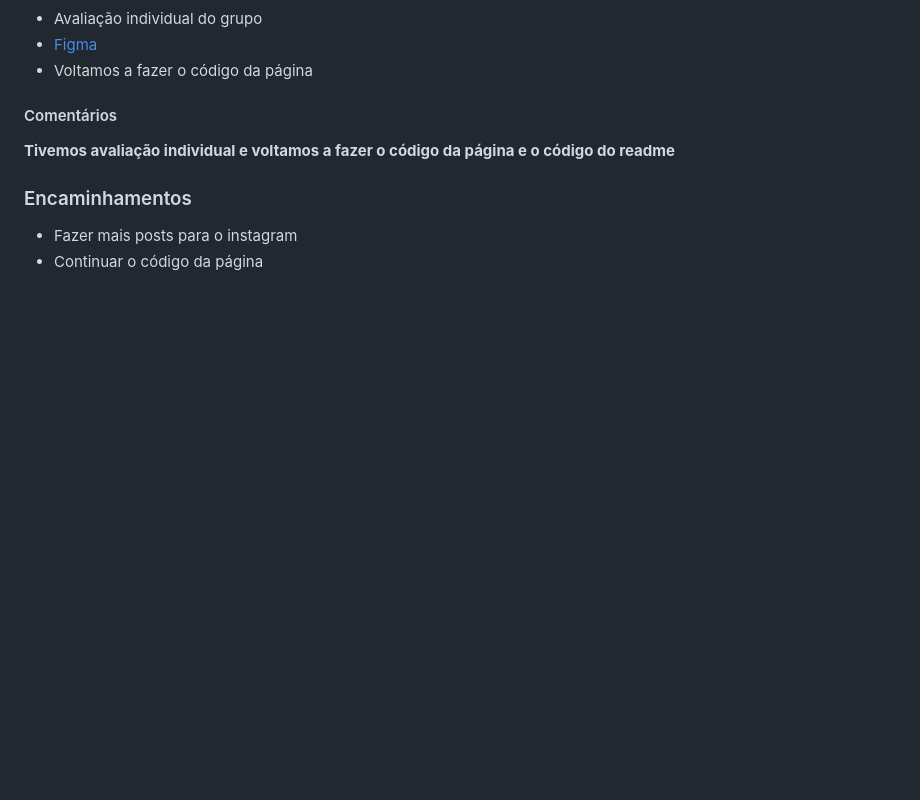
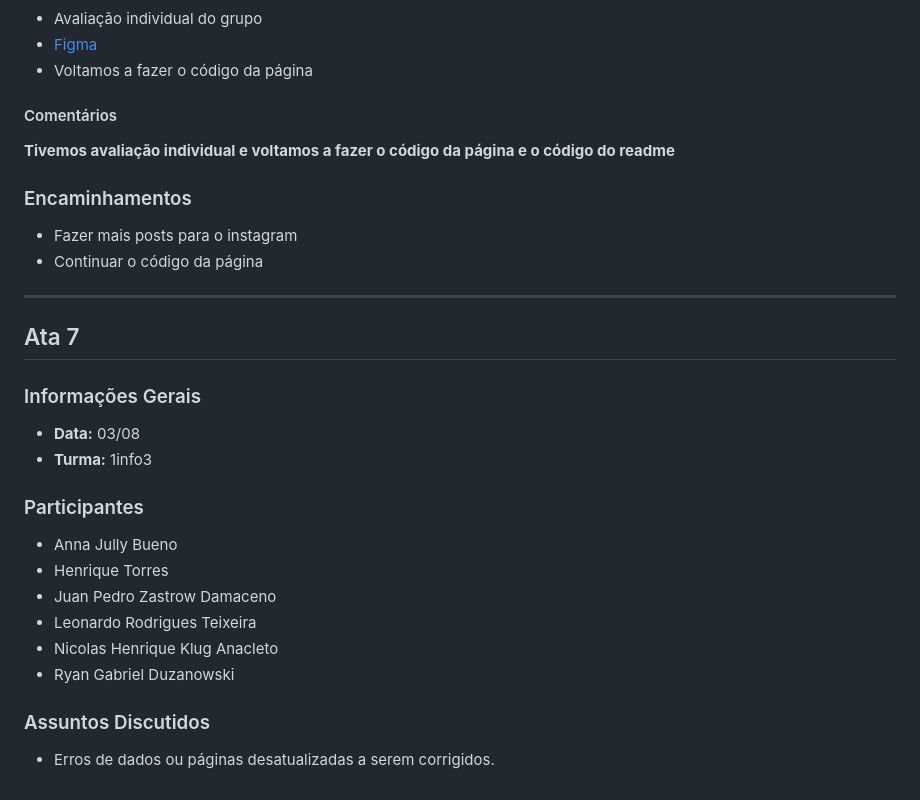
Before and after one commit to HenriqueTorres179/PI-Projeto_de_Civilizacoes, a Markdown page: README.md, the part around the change. Rendered like a GitHub page; blank space fills up the shorter version.

```diff
--- a/README.md
+++ b/README.md
@@ -204,3 +204,22 @@ Decidimos focar totalmente no Figma hoje para finalmente fechar o design e deixa
 
 * Fazer mais posts para o instagram
 * Continuar o código da página
+
+---
+
+## Ata 7
+
+### Informações Gerais
+* **Data:** 03/08
+* **Turma:** 1info3
+
+### Participantes
+* Anna Jully Bueno
+* Henrique Torres
+* Juan Pedro Zastrow Damaceno
+* Leonardo Rodrigues Teixeira
+* Nicolas Henrique Klug Anacleto
+* Ryan Gabriel Duzanowski
+
+### Assuntos Discutidos
+* Erros de dados ou páginas desatualizadas a serem corrigidos.
```
